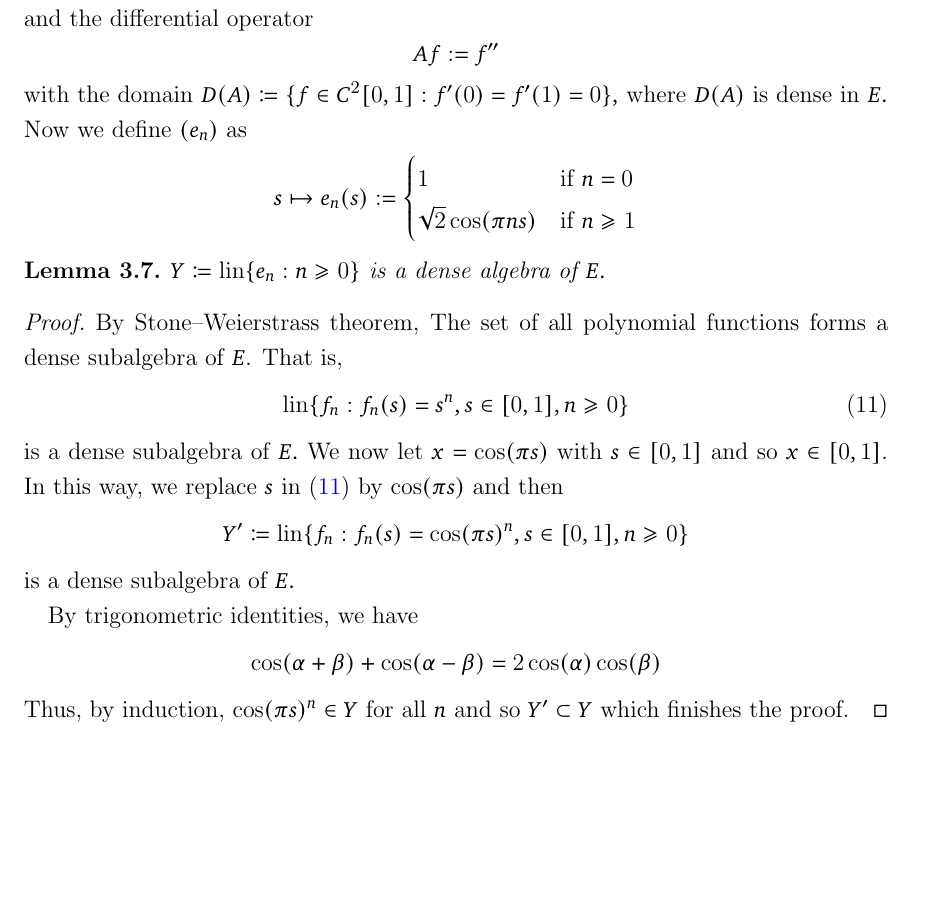
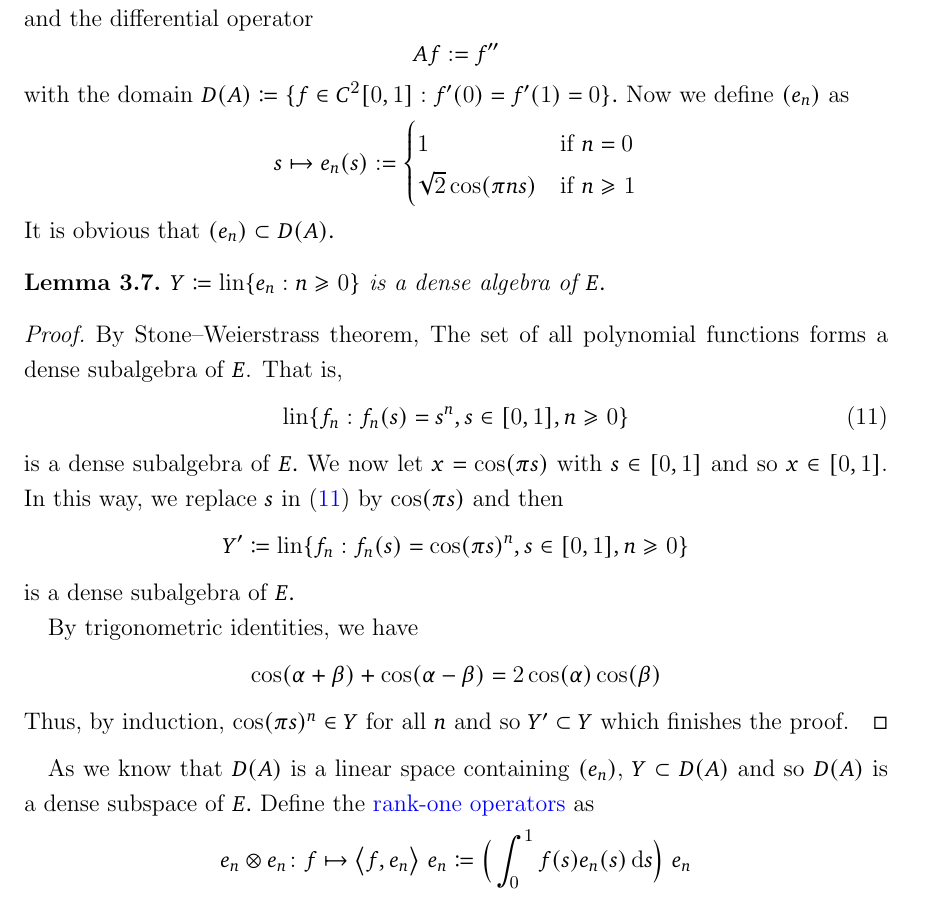
Before and after one commit to jstac/semigroup_notes, a LaTeX paper (sgs.tex): part of page 13 of 14, cut so that both start at the same text, the shorter picture padded with empty space. Compiled offline with pdfLaTeX.

Commit message:
Update sgs.tex

```diff
--- a/sgs.tex
+++ b/sgs.tex
@@ -1116,12 +1116,13 @@ Thus, statement (ii) holds and statement (i) and (iii) follow from the proof of
 \begin{equation*}
 Af:=f''
 \end{equation*}
-with the domain $D(A)\coloneq\{f\in C^2[0,1]:f'(0)=f'(1)=0\},$ where $D(A)$ is dense in $E.$ Now we define $(e_n)$ as
+with the domain $D(A)\coloneq\{f\in C^2[0,1]:f'(0)=f'(1)=0\}.$ Now we define $(e_n)$ as
 \begin{equation*}
 s\mapsto e_n(s) :=\begin{cases}1 & \text{if $n =0$} \\
                                                    \sqrt{2} \cos(\pi n s) & \text{if $n\geq 1$}
                              \end{cases}
 \end{equation*}
+It is obvious that $(e_n)\subset D(A).$
 \begin{lemma}
  $Y\coloneq \emph{lin}\{e_n:n\geq0\}$ is a dense algebra of $E.$
 \end{lemma}
@@ -1140,6 +1141,11 @@ s\mapsto e_n(s) :=\begin{cases}1 & \text{if $n =0$} \\
 	\end{equation*}
 	Thus, by induction, $\cos(\pi s)^n\in Y$ for all $n$ and so $ Y'\subset Y$ which finishes the proof.
 \end{proof}
+As we know that $D(A)$ is a linear space containing $(e_n)$, $Y\subset D(A)$ and so $D(A)$ is a dense subspace of $E.$ Define the \navy{rank-one operators} as
+\begin{equation*}
+e_n\otimes e_n\colon f\mapsto \big \langle f,e_n \big \rangle\ e_n\coloneq \Big (\int_{0}^{1}f(s)e_n(s)\diff s\Big)\ e_n
+\end{equation*}
+
 \newpage
 \bibliographystyle{apalike}
 \bibliography{sgs_bib}
```
